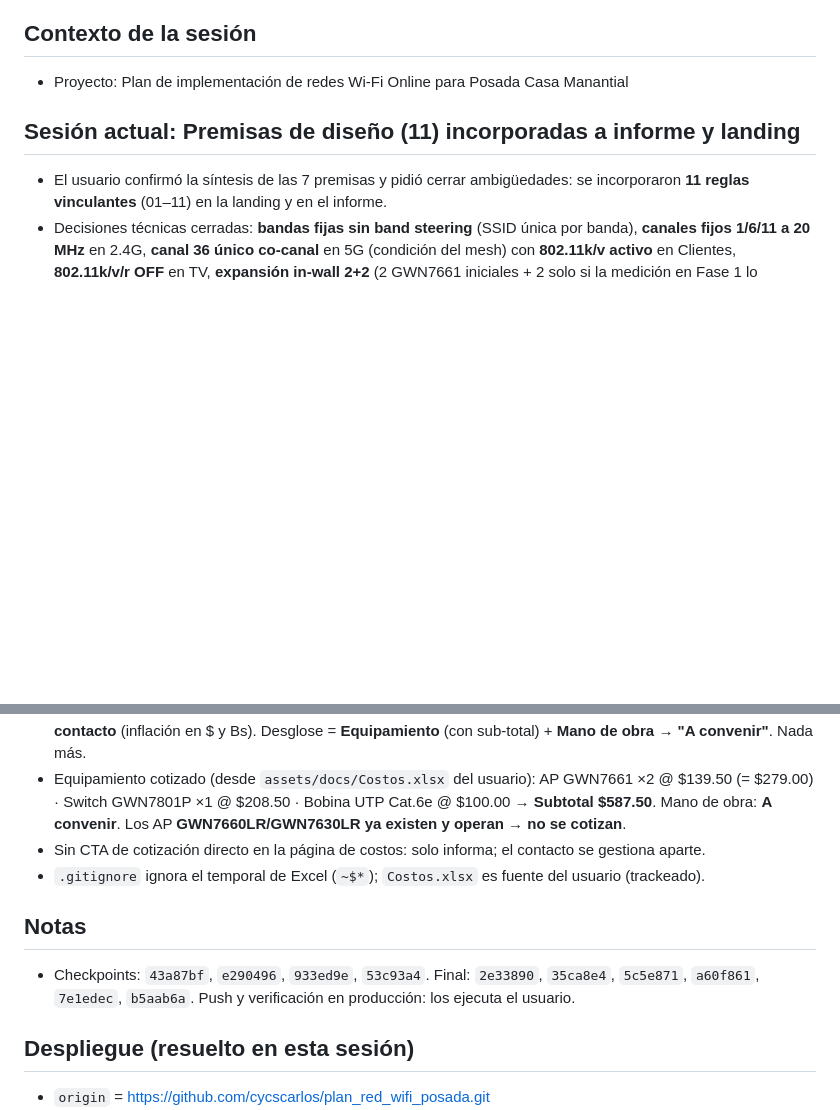
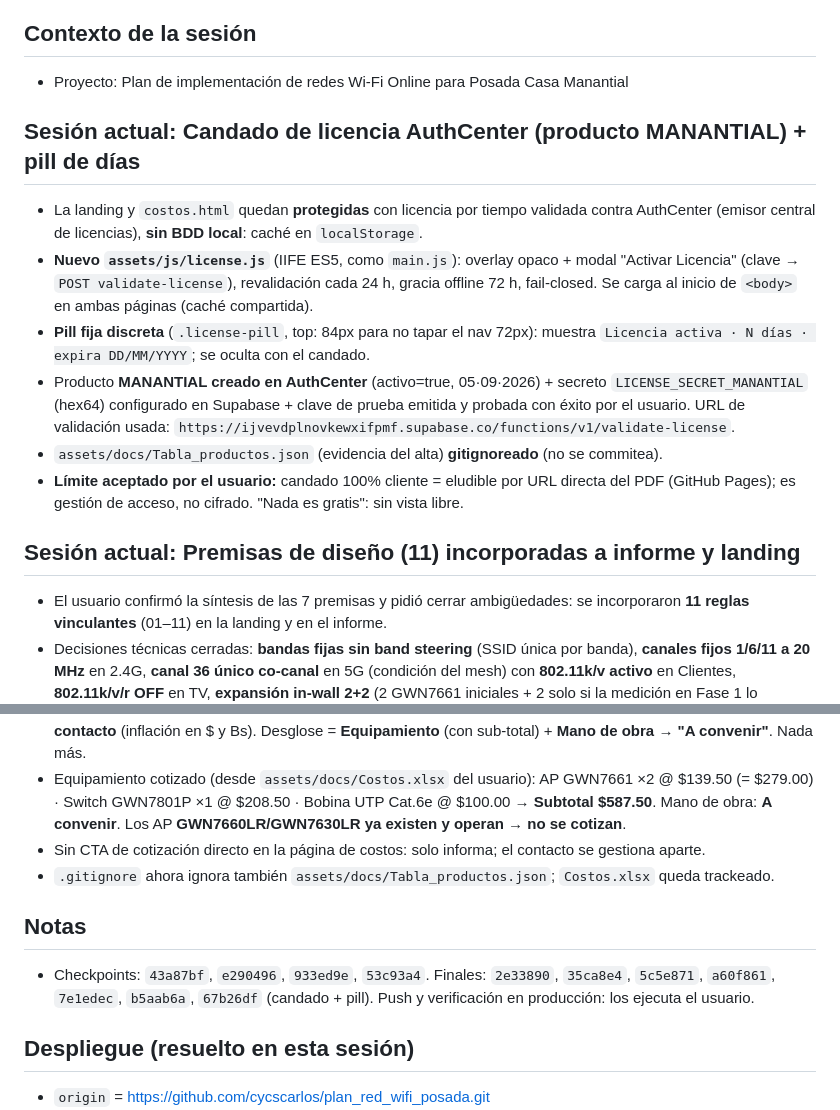
Before and after one commit to cycscarlos/plan_red_wifi_posada, a Markdown page: config_session/memory.md, 2 parts joined by grey strips. Rendered like a GitHub page; blank space fills up the shorter version.

Commit message:
docs: memory — candado de licencia y pill de dias

```diff
--- a/config_session/memory.md
+++ b/config_session/memory.md
@@ -3,6 +3,23 @@
 ## Contexto de la sesión
 
 - Proyecto: Plan de implementación de redes Wi-Fi Online para Posada Casa Manantial
+
+## Sesión actual: Candado de licencia AuthCenter (producto MANANTIAL) + pill de días
+
+- La landing y `costos.html` quedan **protegidas** con licencia por tiempo validada contra
+  AuthCenter (emisor central de licencias), **sin BDD local**: caché en `localStorage`.
+- **Nuevo `assets/js/license.js`** (IIFE ES5, como `main.js`): overlay opaco + modal
+  "Activar Licencia" (clave → `POST validate-license`), revalidación cada 24 h, gracia
+  offline 72 h, fail-closed. Se carga al inicio de `<body>` en ambas páginas (caché compartida).
+- **Pill fija discreta** (`.license-pill`, top: 84px para no tapar el nav 72px): muestra
+  `Licencia activa · N días · expira DD/MM/YYYY`; se oculta con el candado.
+- Producto **MANANTIAL creado en AuthCenter** (activo=true, 05·09·2026) + secreto
+  `LICENSE_SECRET_MANANTIAL` (hex64) configurado en Supabase + clave de prueba emitida y
+  probada con éxito por el usuario. URL de validación usada:
+  `https://ijvevdplnovkewxifpmf.supabase.co/functions/v1/validate-license`.
+- `assets/docs/Tabla_productos.json` (evidencia del alta) **gitignoreado** (no se commitea).
+- **Límite aceptado por el usuario:** candado 100% cliente = eludible por URL directa del PDF
+  (GitHub Pages); es gestión de acceso, no cifrado. "Nada es gratis": sin vista libre.
 
 ## Sesión actual: Premisas de diseño (11) incorporadas a informe y landing
 
@@ -55,12 +72,13 @@
   (= $279.00) · Switch GWN7801P ×1 @ $208.50 · Bobina UTP Cat.6e @ $100.00 → **Subtotal $587.50**.
   Mano de obra: **A convenir**. Los AP **GWN7660LR/GWN7630LR ya existen y operan → no se cotizan**.
 - Sin CTA de cotización directo en la página de costos: solo informa; el contacto se gestiona aparte.
-- `.gitignore` ignora el temporal de Excel (`~$*`); `Costos.xlsx` es fuente del usuario (trackeado).
+- `.gitignore` ahora ignora también `assets/docs/Tabla_productos.json`; `Costos.xlsx` queda trackeado.
 
 ## Notas
 
-- Checkpoints: `43a87bf`, `e290496`, `933ed9e`, `53c93a4`. Final: `2e33890`, `35ca8e4`,
-  `5c5e871`, `a60f861`, `7e1edec`, `b5aab6a`. Push y verificación en producción: los ejecuta el usuario.
+- Checkpoints: `43a87bf`, `e290496`, `933ed9e`, `53c93a4`. Finales: `2e33890`, `35ca8e4`,
+  `5c5e871`, `a60f861`, `7e1edec`, `b5aab6a`, `67b26df` (candado + pill). Push y verificación
+  en producción: los ejecuta el usuario.
 
 ## Despliegue (resuelto en esta sesión)
 
```
